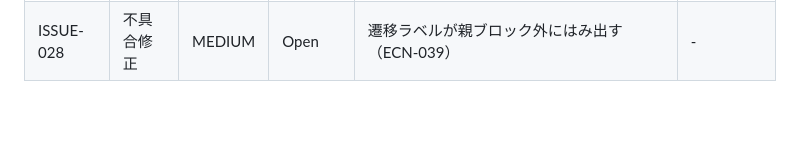
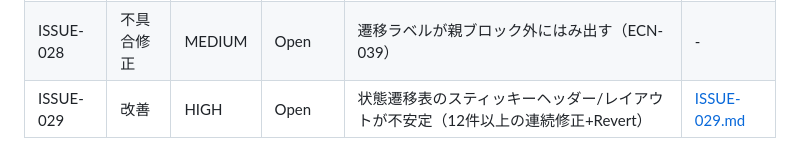
Before and after one commit to KawanoMomo/StableState, a Markdown page: docs/issues/ISSUES.md, the part around the change. Drawn GitHub-style; blank space fills up the shorter version.

```diff
--- a/docs/issues/ISSUES.md
+++ b/docs/issues/ISSUES.md
@@ -30,3 +30,4 @@
 | ISSUE-026 | 不具合修正 | LOW | Open | シンタックスハイライトがコメント行内のキーワードもハイライトする | - |
 | ISSUE-027 | 機能追加 | LOW | Open | プロパティ値に空白を含む文字列が未対応 | - |
 | ISSUE-028 | 不具合修正 | MEDIUM | Open | 遷移ラベルが親ブロック外にはみ出す（ECN-039） | - |
+| ISSUE-029 | 改善 | HIGH | Open | 状態遷移表のスティッキーヘッダー/レイアウトが不安定（12件以上の連続修正+Revert） | [ISSUE-029.md](ISSUE-029.md) |
```
Also changed, not shown: docs/issues/ISSUE-029.md (added, +39 -0 lines).
